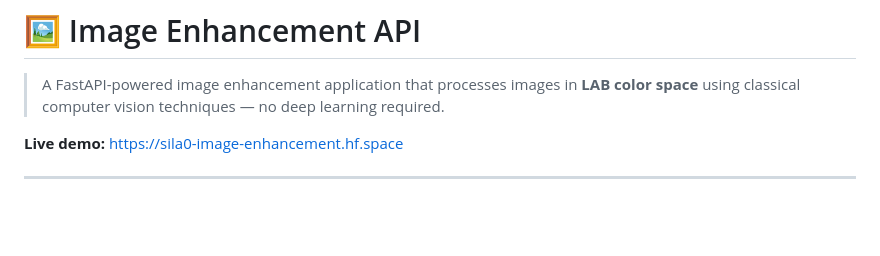
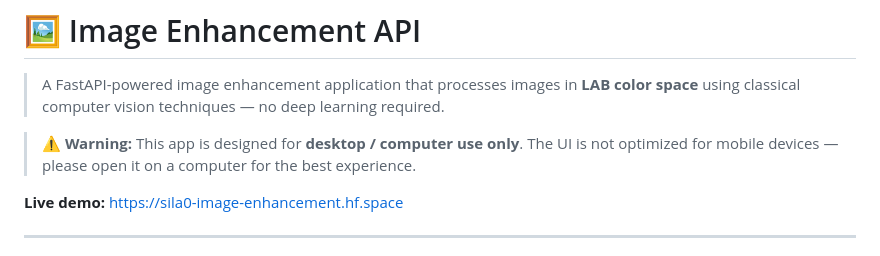
Before and after one commit to slasert/Image-Enhancement, a Markdown page: README.md, the part around the change. Rendered like a GitHub page; blank space fills up the shorter version.

Commit message:
Add desktop-only warning to README
Co-Authored-By: Claude Opus 4.7 <noreply@anthropic.com>

```diff
--- a/README.md
+++ b/README.md
@@ -10,6 +10,8 @@ pinned: false
 # 🖼️ Image Enhancement API
 
 > A FastAPI-powered image enhancement application that processes images in **LAB color space** using classical computer vision techniques — no deep learning required.
+
+> ⚠️ **Warning:** This app is designed for **desktop / computer use only**. The UI is not optimized for mobile devices — please open it on a computer for the best experience.
 
 **Live demo:** https://sila0-image-enhancement.hf.space
 
```
